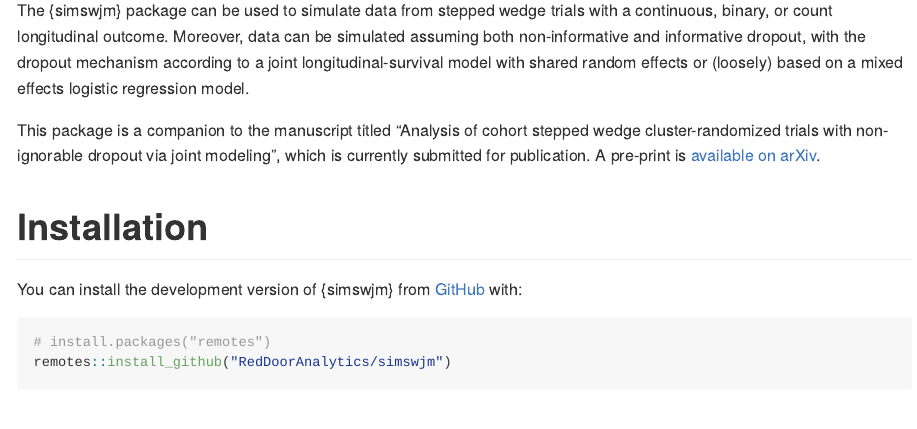
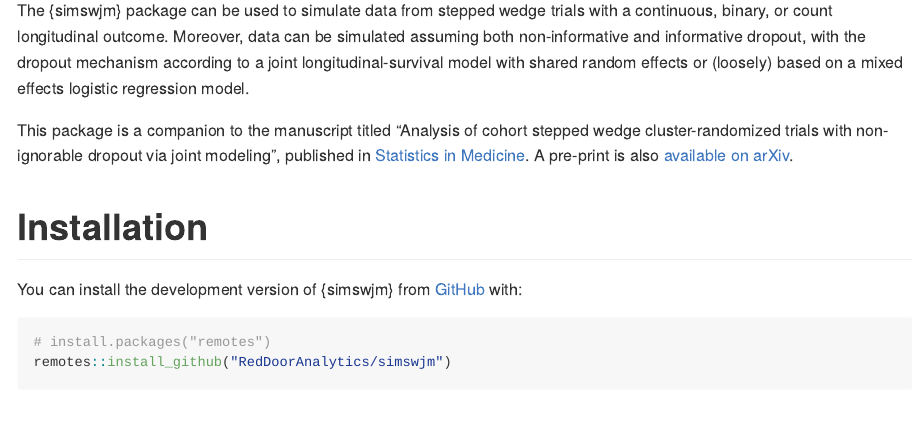
Before and after one commit to RedDoorAnalytics/simswjm, an R Markdown document (README.Rmd): the page in a window 1100 px wide, from 150 px down. The pictures show the output file README.md that the author committed with the source, drawn offline in the style of GitHub; long lines of code are wrapped; badge pictures from the web are left out.

Commit message:
Updated CITATION file and recompiled README

```diff
--- a/README.Rmd
+++ b/README.Rmd
@@ -22,8 +22,8 @@ knitr::opts_chunk$set(
 The {simswjm} package can be used to simulate data from stepped wedge trials with a continuous, binary, or count longitudinal outcome.
 Moreover, data can be simulated assuming both non-informative and informative dropout, with the dropout mechanism according to a joint longitudinal-survival model with shared random effects or (loosely) based on a mixed effects logistic regression model.
 
-This package is a companion to the manuscript titled "Analysis of cohort stepped wedge cluster-randomized trials with non-ignorable dropout via joint modeling", which is currently submitted for publication.
-A pre-print is [available on arXiv](https://arxiv.org/abs/2404.14840).
+This package is a companion to the manuscript titled "Analysis of cohort stepped wedge cluster-randomized trials with non-ignorable dropout via joint modeling", published in [Statistics in Medicine](https://onlinelibrary.wiley.com/doi/abs/10.1002/sim.10347).
+A pre-print is also [available on arXiv](https://arxiv.org/abs/2404.14840).
 
 # Installation
 
```
Also changed, not shown: README.md, 1 other file.
